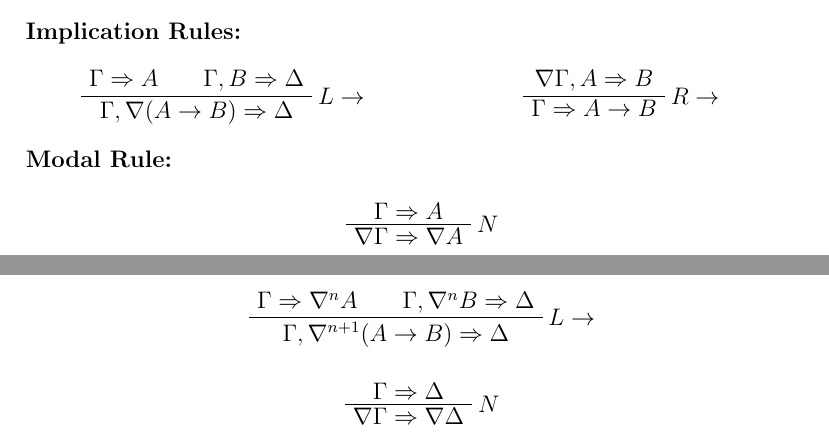
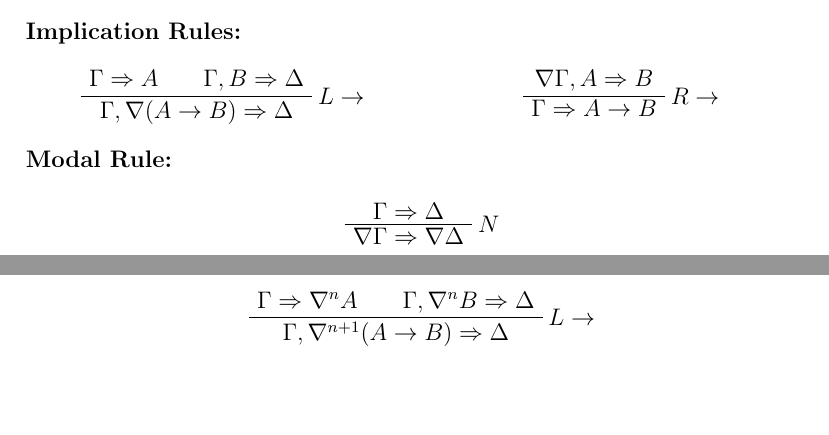
Before and after one commit to BelegCuthalion/stl, a LaTeX paper (ult/main.tex): two parts of pages 3 and 4 of 8, joined at a grey line, cut so that both start at the same text, the shorter picture padded with empty space. Compiled offline with pdfLaTeX.

Commit message:
corrected N

```diff
--- a/ult/main.tex
+++ b/ult/main.tex
@@ -183,9 +183,9 @@ In this section, will define the systems $\stl$ (defined as $\istl(N)$ in \cite{
   \textbf{Modal Rule:}
 \end{flushleft}
 \begin{prooftree}
-	\AXC{$\Gamma \Rightarrow A$}
+	\AXC{$\Gamma \Rightarrow \Delta$}
 	\RightLabel{$N$}
-	\UIC{$\nabla \Gamma \Rightarrow \nabla A$}
+	\UIC{$\nabla \Gamma \Rightarrow \nabla \Delta$}
 \end{prooftree}
 
 
@@ -258,12 +258,6 @@ If we also add one or more of the following rules to the system, we will have an
 	\AXC{$\Gamma, \nabla^n B \Rightarrow \Delta$}
 	\RightLabel{$L \rightarrow$}
 	\BIC{$\Gamma, \nabla^{n+1} (A \rightarrow B) \Rightarrow \Delta$}
-\end{prooftree}
-
-\begin{prooftree}
-	\AXC{$\Gamma \Rightarrow \Delta$}
-	\RightLabel{$N$}
-	\UIC{$\nabla \Gamma \Rightarrow \nabla \Delta$}
 \end{prooftree}
 
 To show the equivalnce of two systems, we will use the following lemmas. Notice that the proof-trees are constructible in $\stl(S)$ for $S \subseteq \{ L, R, Fa, Fu \}$.
```
